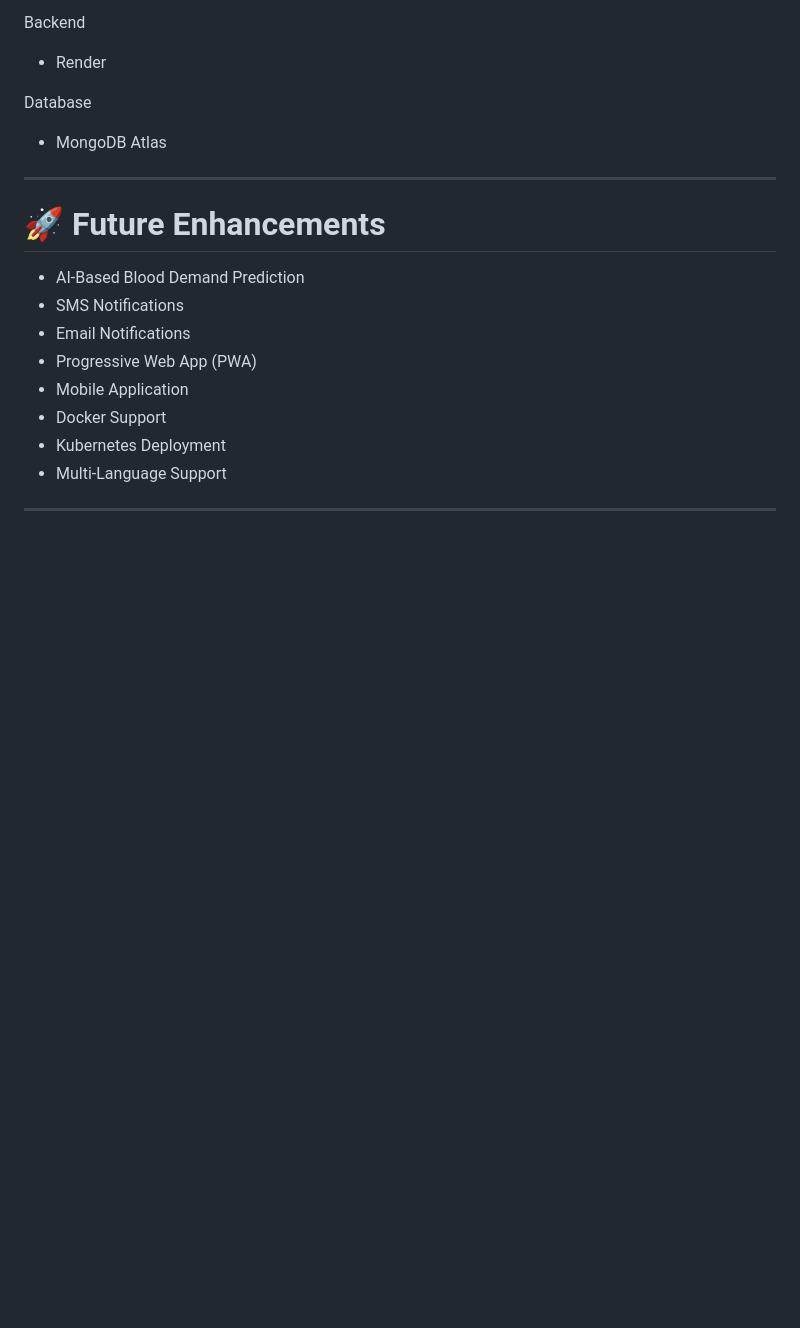
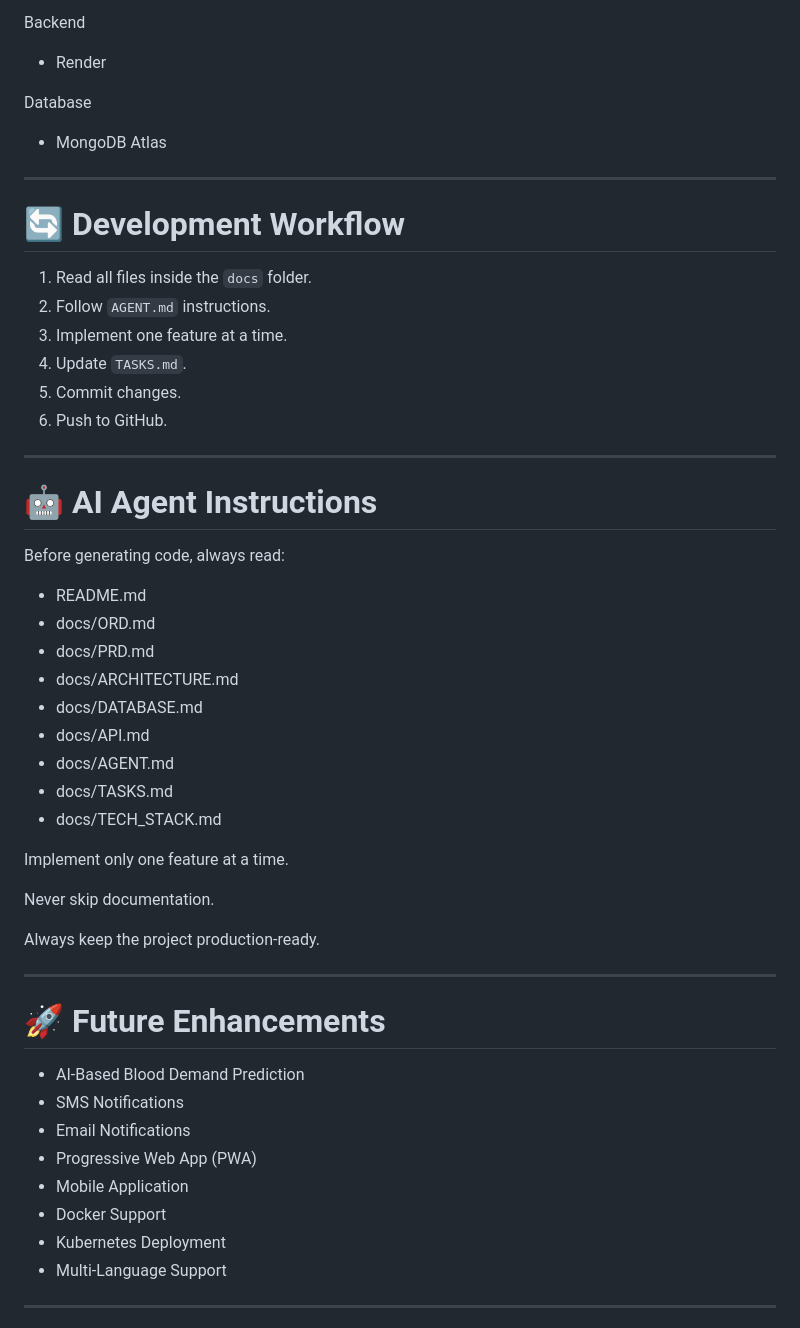
Before and after one commit to Kartik01032005/Major-Project, a Markdown page: README.md, the part around one of its changes. Rendered like a GitHub page; blank space fills up the shorter version.

```diff
--- a/README.md
+++ b/README.md
@@ -237,6 +269,39 @@ Database
 
 ---
 
+# 🔄 Development Workflow
+
+1. Read all files inside the `docs` folder.
+2. Follow `AGENT.md` instructions.
+3. Implement one feature at a time.
+4. Update `TASKS.md`.
+5. Commit changes.
+6. Push to GitHub.
+
+---
+
+# 🤖 AI Agent Instructions
+
+Before generating code, always read:
+
+- README.md
+- docs/ORD.md
+- docs/PRD.md
+- docs/ARCHITECTURE.md
+- docs/DATABASE.md
+- docs/API.md
+- docs/AGENT.md
+- docs/TASKS.md
+- docs/TECH_STACK.md
+
+Implement only one feature at a time.
+
+Never skip documentation.
+
+Always keep the project production-ready.
+
+---
+
 # 🚀 Future Enhancements
 
 - AI-Based Blood Demand Prediction
```
Also changed, not shown: other parts of README.md (+66 -34 lines), docs/TECH_STACK.md (added, +85 -0 lines).
